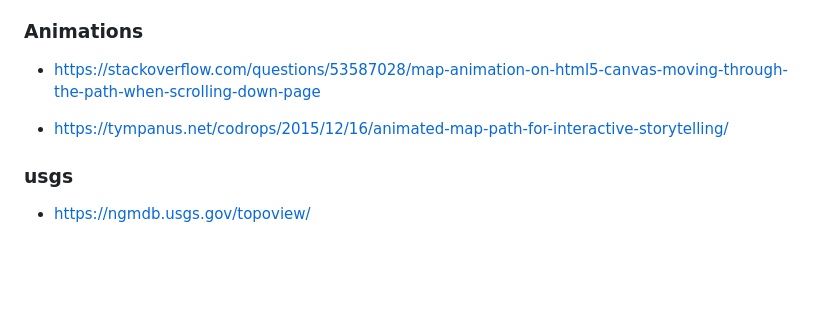
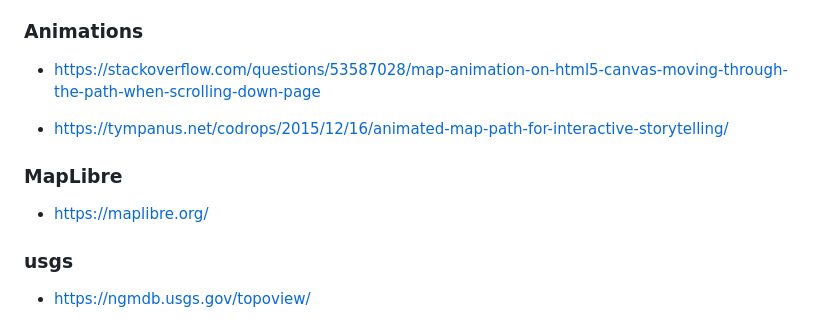
Before and after one commit to chingu-voyages/V55-tier3-team-39, a Markdown page: docs/references.md, the part around the change. GitHub-like rendering; blank space fills up the shorter version.

Commit message:
feature:section01: update references

```diff
--- a/docs/references.md
+++ b/docs/references.md
@@ -159,6 +159,10 @@ como bluff location coordinates
 
 * https://tympanus.net/codrops/2015/12/16/animated-map-path-for-interactive-storytelling/
 
+### MapLibre
+
+* https://maplibre.org/
+
 ### usgs
 
 * https://ngmdb.usgs.gov/topoview/
```
